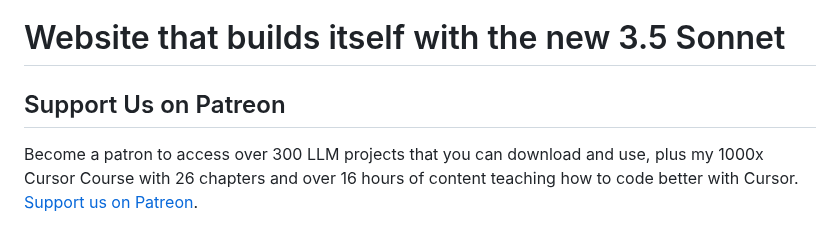
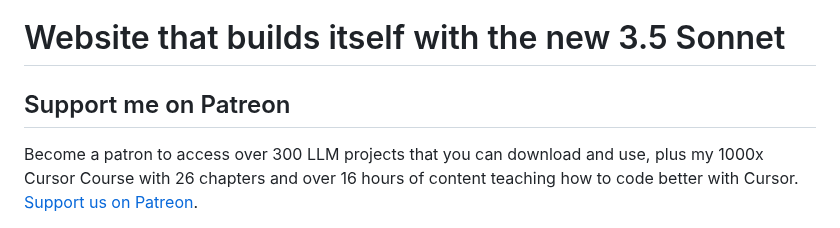
Before and after one commit to echohive42/website-that-builds-itself, a Markdown page: README.md, the part around the change. Drawn GitHub-style.

```diff
--- a/README.md
+++ b/README.md
@@ -1,6 +1,6 @@
 # Website that builds itself with the new 3.5 Sonnet
 
-## Support Us on Patreon
+## Support me on Patreon
 
 Become a patron to access over 300 LLM projects that you can download and use, plus my 1000x Cursor Course with 26 chapters and over 16 hours of content teaching how to code better with Cursor. [Support us on Patreon](https://www.patreon.com/c/echohive42).
 
```
